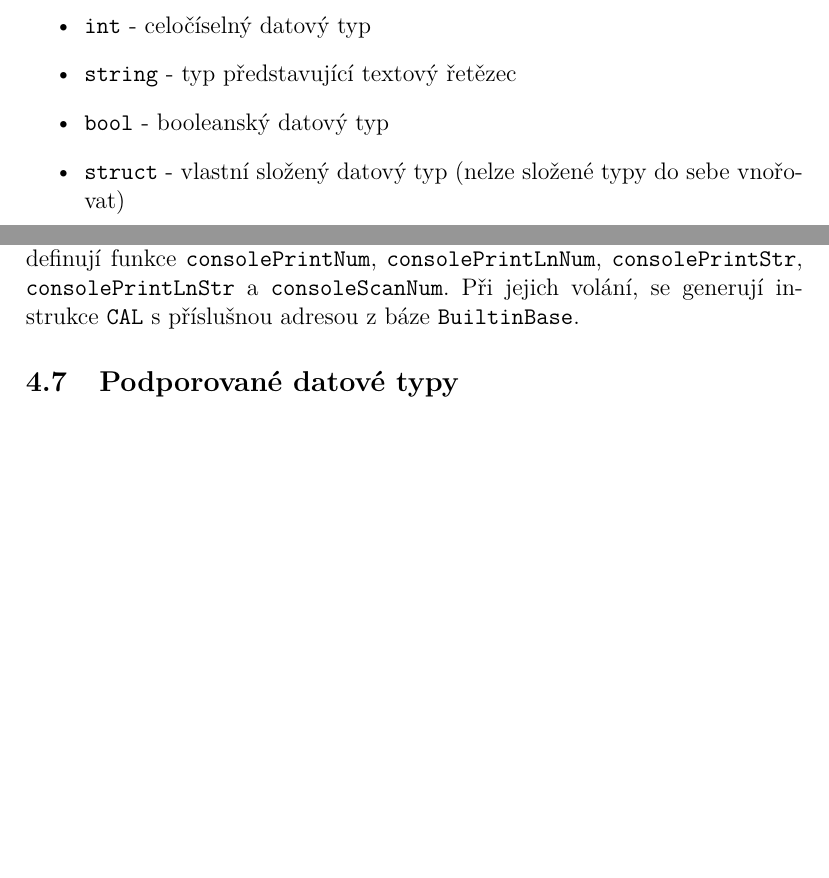
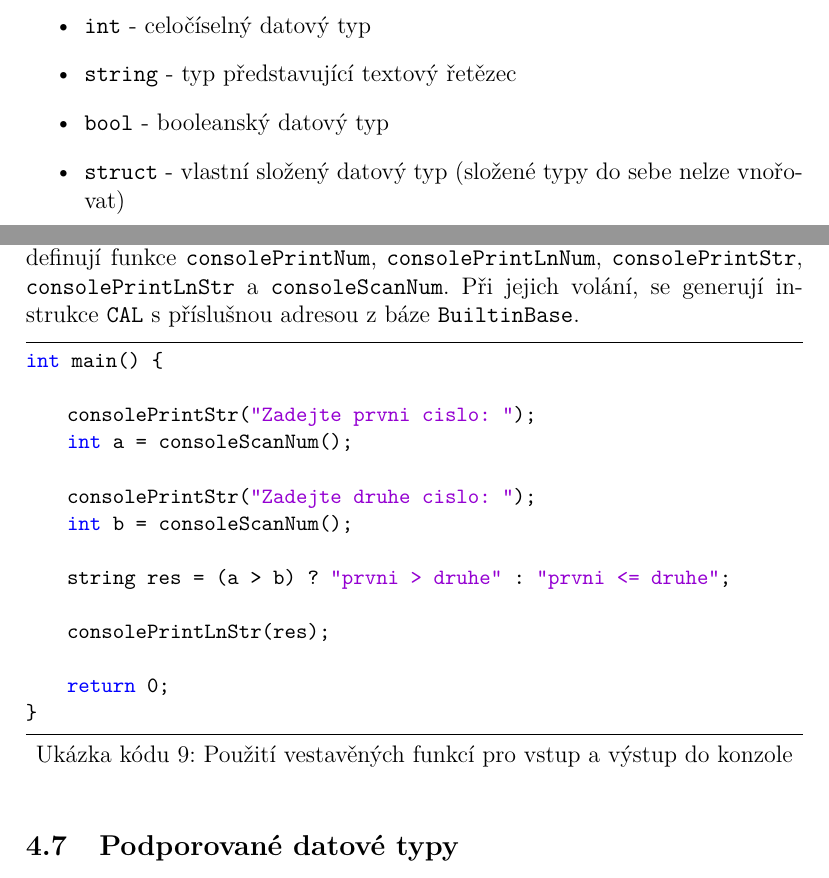
Before and after one commit to topnax/kiv-fjp-sp, a LaTeX document (doc/doc.tex): two parts of pages 6 and 16 of 18 before the commit and two parts of pages 6 and 16 of 19 after it, joined at a grey line, cut so that both start at the same text, the shorter picture padded with empty space. Compiled offline with pdfLaTeX.

Commit message:
added IO example into the documentation

```diff
--- a/doc/doc.tex
+++ b/doc/doc.tex
@@ -240,7 +240,7 @@ Návrh jazyka počítá s podporou následujících datových typů:
     \item \texttt{int} - celočíselný datový typ
     \item \texttt{string} - typ představující textový řetězec
     \item \texttt{bool} - booleanský datový typ
-    \item \texttt{struct} - vlastní složený datový typ (nelze složené typy do sebe vnořovat)
+    \item \texttt{struct} - vlastní složený datový typ (složené typy do sebe nelze vnořovat)
 \end{itemize}
 
 \section{Návrh architektury překladače}
@@ -512,6 +512,23 @@ else {
 
 Před vyhodnocováním abstraktního syntaktického stromu se implicitně definují funkce \texttt{consolePrintNum}, \texttt{consolePrintLnNum}, \texttt{consolePrintStr}, \texttt{consolePrintLnStr} a \texttt{consoleScanNum}. Při jejich volání, se generují instrukce \texttt{CAL} s příslušnou adresou z báze \texttt{BuiltinBase}.
 
+\begin{lstlisting}[caption={Použití vestavěných funkcí pro vstup a výstup do konzole}, captionpos=b]
+int main() {
+
+    consolePrintStr("Zadejte prvni cislo: ");
+    int a = consoleScanNum();
+
+    consolePrintStr("Zadejte druhe cislo: ");
+    int b = consoleScanNum();
+
+    string res = (a > b) ? "prvni > druhe" : "prvni <= druhe";
+
+    consolePrintLnStr(res);
+
+    return 0;
+}
+\end{lstlisting}
+
 \subsection{Podporované datové typy}
 Mezi podporované datové typy patří:
 
```
